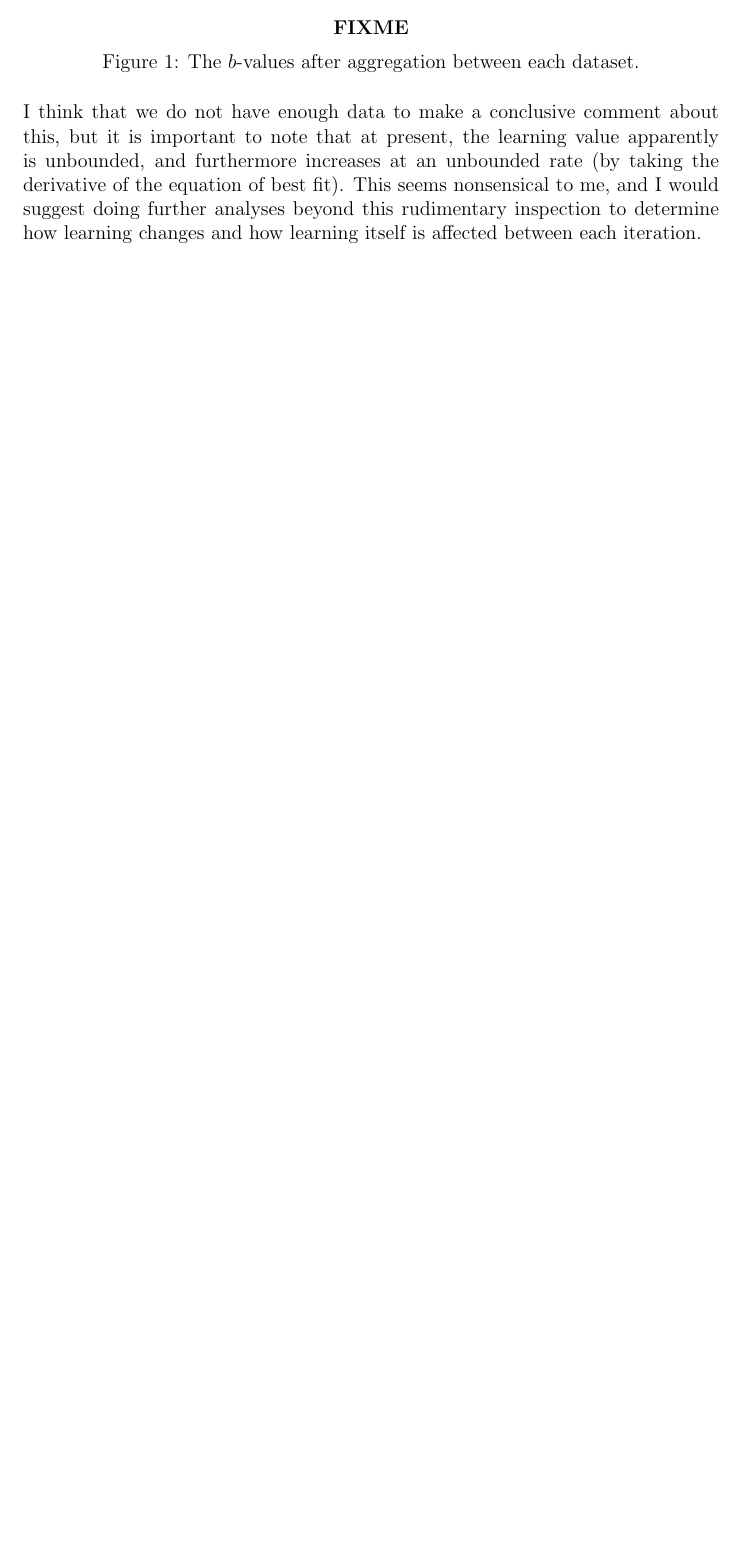
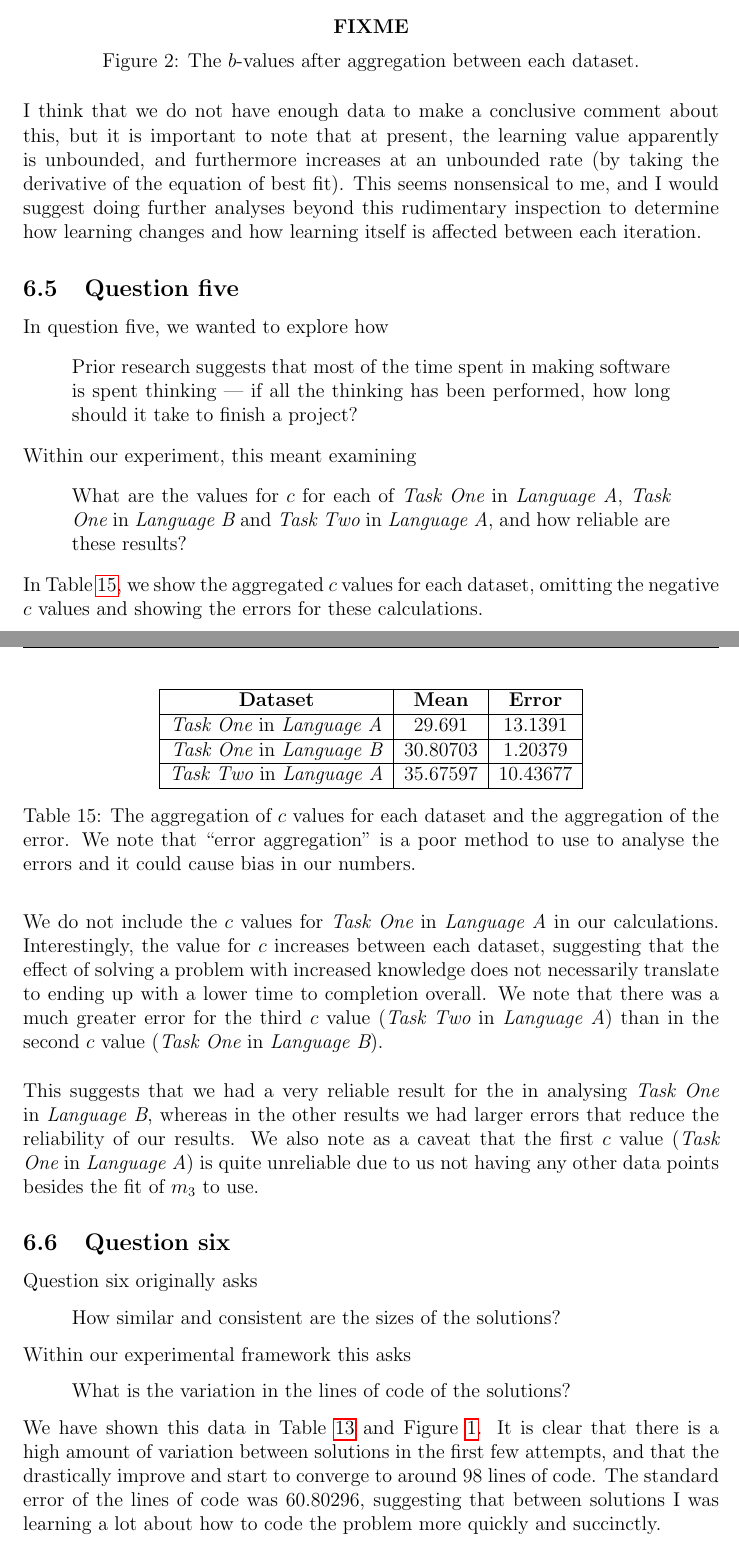
Before and after one commit to EaTea/turnt-octo-archer, a LaTeX problem sheet (assignmentThree/assignmentThree_20529864.tex, which reads assignmentThree/analysis.tex): part of page 25 of 26 before the commit and two parts of pages 25 and 26 of 27 after it, the two joined at a grey line, cut so that both start at the same text, the shorter picture padded with empty space. Compiled offline with pdfLaTeX.

Commit message:
Adds solutions to questions four and five.

```diff
--- a/assignmentThree/analysis.tex
+++ b/assignmentThree/analysis.tex
@@ -183,3 +183,75 @@ derivative of the equation of best fit).
 This seems nonsensical to me, and I would suggest doing further analyses beyond
 this rudimentary inspection to determine how learning changes and how learning
 itself is affected between each iteration.
+
+\subsection{Question five}
+
+In question five, we wanted to explore how
+\begin{quote}
+  Prior research suggests that most of the time spent in making software is spent
+  thinking --- if all the thinking has been performed, how long should it take to
+  finish a project?
+\end{quote}
+
+Within our experiment, this meant examining
+\begin{quote}
+  What are the values for $c$ for each of \PO\ in \LA, \PO\ in \LB\ and \PT\ in
+  \LA, and how reliable are these results?
+\end{quote}
+
+In Table \ref{table:CValues}, we show the aggregated $c$ values for each
+dataset, omitting the negative $c$ values and showing the errors for these
+calculations.
+
+\begin{table}[ht!]
+\centering
+\begin{tabular}{|c|c|c|}
+\hline
+  {\bf Dataset} & {\bf Mean} & {\bf Error} \\
+\hline
+  \PO\ in \LA & 29.691 & 13.1391 \\
+\hline
+  \PO\ in \LB & 30.80703 & 1.20379 \\
+\hline
+  \PT\ in \LA & 35.67597 & 10.43677 \\
+\hline
+\end{tabular}
+\caption{The aggregation of $c$ values for each dataset and the aggregation of
+  the error. We note that ``error aggregation" is a poor method to use to
+    analyse the errors and it could cause bias in our numbers.}
+\label{table:CValues}
+\end{table}
+
+We do not include the $c$ values for \PO\ in \LA\ in our calculations.
+Interestingly, the value for $c$ increases between each dataset, suggesting that
+the effect of solving a problem with increased knowledge does not necessarily
+translate to ending up with a lower time to completion overall.
+We note that there was a much greater error for the third $c$ value (\PT\ in
+\LA) than in the second $c$ value (\PO\ in \LB).\\
+\\
+This suggests that we had a very reliable result for the in analysing \PO\ in
+\LB, whereas in the other results we had larger errors that reduce the
+reliability of our results.
+We also note as a caveat that the first $c$ value (\PO\ in \LA) is quite
+unreliable due to us not having any other data points besides the fit of $m_3$
+to use.
+
+\subsection{Question six}
+
+Question six originally asks
+\begin{quote}
+  How similar and consistent are the sizes of the solutions?
+\end{quote}
+
+Within our experimental framework this asks
+\begin{quote}
+  What is the variation in the lines of code of the solutions?
+\end{quote}
+
+We have shown this data in Table \ref{table:loc} and Figure \ref{figure:loc}.
+It is clear that there is a high amount of variation between solutions in the
+first few attempts, and that the drastically improve and start to converge to
+around 98 lines of code.
+The standard error of the lines of code was 60.80296, suggesting that between
+solutions I was learning a lot about how to code the problem more quickly and
+succinctly.\\
```
Also changed, not shown: assignmentThree/assignmentThree_20529864.tex (+8 -8 lines), assignmentThree/method.tex (+1 -1 lines), assignmentThree/results.tex (+27 -0 lines), assignmentThree/analysis.tex (5 more changed lines).
